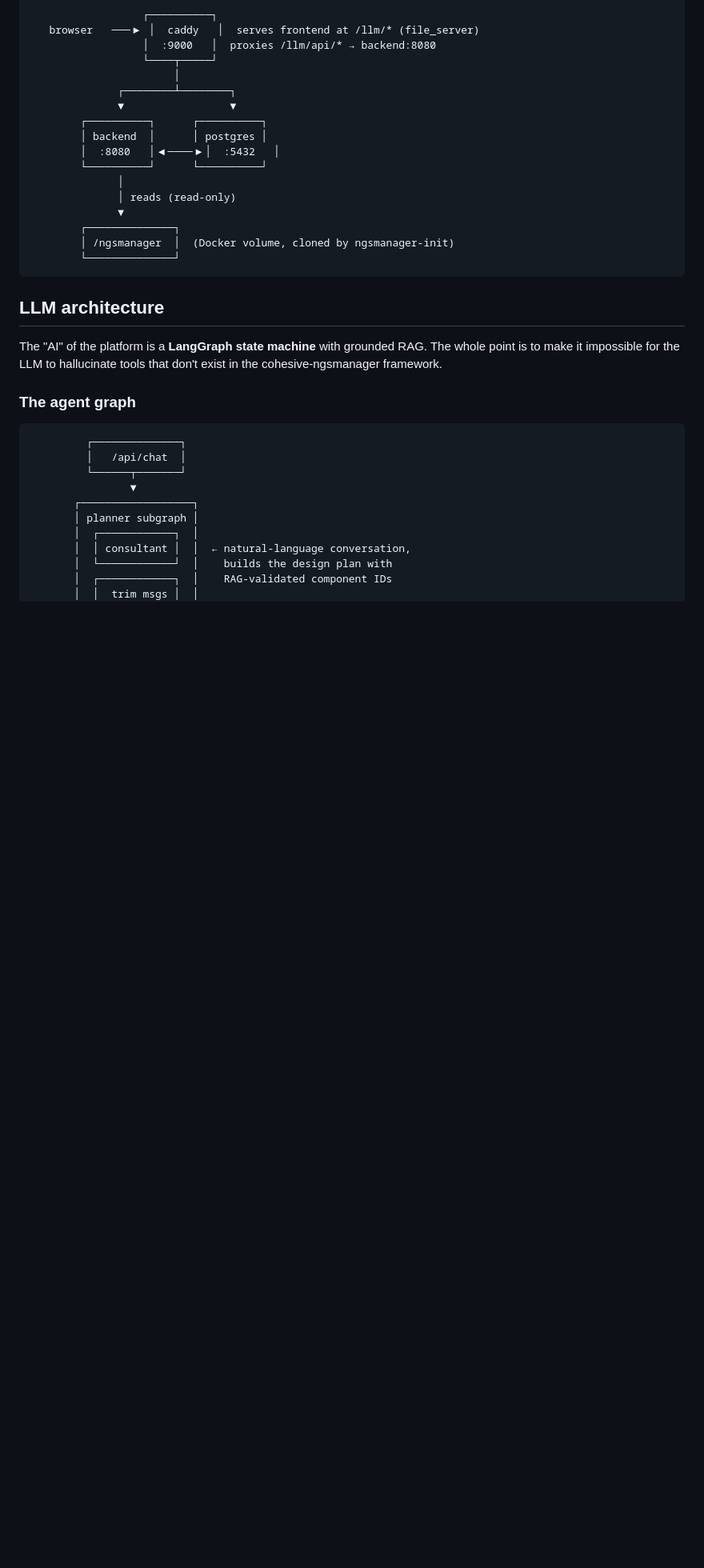
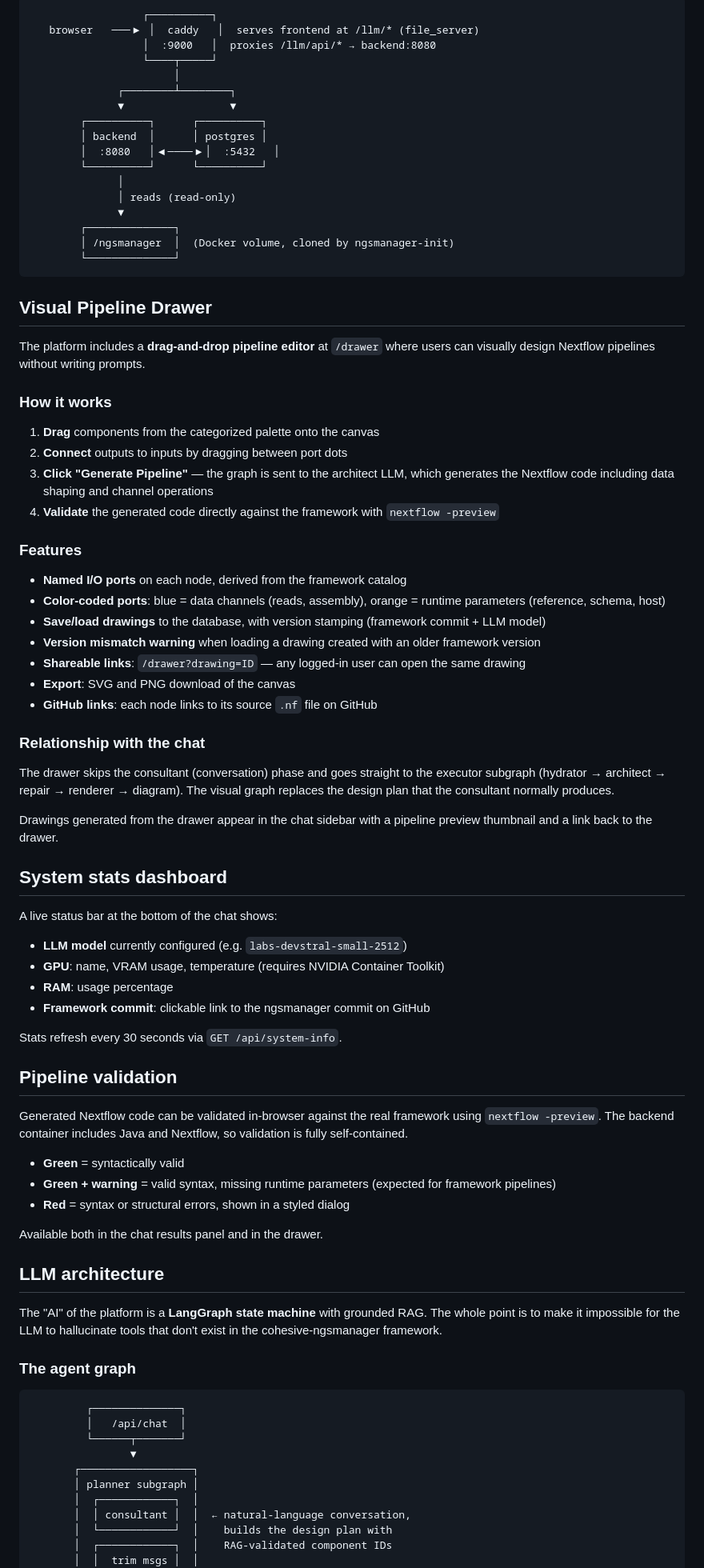
Before and after one commit to genpat-it/cohesive-llm, a Markdown page: README.md, the part around one of its changes. Shown at 80% size. Drawn GitHub-style; blank space fills up the shorter version.

Commit message:
Document visual drawer, system stats, pipeline validation in README
Add sections for the visual pipeline drawer, system stats dashboard,
and in-browser pipeline validation. Update API examples, container
layout description, and configuration reference.

````diff
--- a/README.md
+++ b/README.md
@@ -219,6 +233,61 @@ The container layout is intentionally minimal (3 services + 1 init container):
         │ /ngsmanager  │  (Docker volume, cloned by ngsmanager-init)
         └──────────────┘
 ```
+
+## Visual Pipeline Drawer
+
+The platform includes a **drag-and-drop pipeline editor** at `/drawer` where
+users can visually design Nextflow pipelines without writing prompts.
+
+### How it works
+
+1. **Drag** components from the categorized palette onto the canvas
+2. **Connect** outputs to inputs by dragging between port dots
+3. **Click "Generate Pipeline"** — the graph is sent to the architect LLM,
+   which generates the Nextflow code including data shaping and channel operations
+4. **Validate** the generated code directly against the framework with `nextflow -preview`
+
+### Features
+
+- **Named I/O ports** on each node, derived from the framework catalog
+- **Color-coded ports**: blue = data channels (reads, assembly), orange = runtime parameters (reference, schema, host)
+- **Save/load drawings** to the database, with version stamping (framework commit + LLM model)
+- **Version mismatch warning** when loading a drawing created with an older framework version
+- **Shareable links**: `/drawer?drawing=ID` — any logged-in user can open the same drawing
+- **Export**: SVG and PNG download of the canvas
+- **GitHub links**: each node links to its source `.nf` file on GitHub
+
+### Relationship with the chat
+
+The drawer skips the consultant (conversation) phase and goes straight to the
+executor subgraph (hydrator → architect → repair → renderer → diagram). The
+visual graph replaces the design plan that the consultant normally produces.
+
+Drawings generated from the drawer appear in the chat sidebar with a pipeline
+preview thumbnail and a link back to the drawer.
+
+## System stats dashboard
+
+A live status bar at the bottom of the chat shows:
+
+- **LLM model** currently configured (e.g. `labs-devstral-small-2512`)
+- **GPU**: name, VRAM usage, temperature (requires NVIDIA Container Toolkit)
+- **RAM**: usage percentage
+- **Framework commit**: clickable link to the ngsmanager commit on GitHub
+
+Stats refresh every 30 seconds via `GET /api/system-info`.
+
+## Pipeline validation
+
+Generated Nextflow code can be validated in-browser against the real framework
+using `nextflow -preview`. The backend container includes Java and Nextflow,
+so validation is fully self-contained.
+
+- **Green** = syntactically valid
+- **Green + warning** = valid syntax, missing runtime parameters (expected for framework pipelines)
+- **Red** = syntax or structural errors, shown in a styled dialog
+
+Available both in the chat results panel and in the drawer.
 
 ## LLM architecture
 
````
Also changed, not shown: other parts of README.md (+17 -2 lines).
